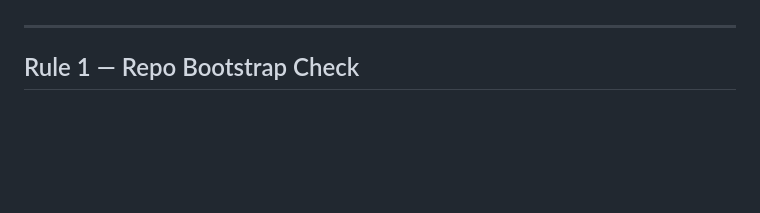
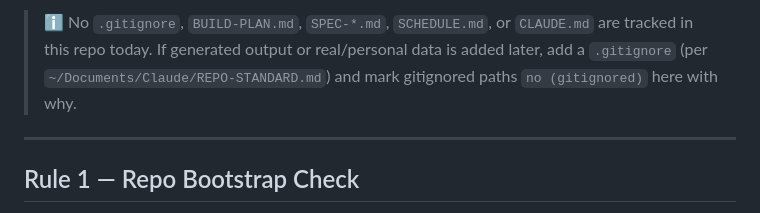
Before and after one commit to edmatibag9Dev/Saltwater-Long-Range-Trip-Planner, a Markdown page: AGENTS.md, the part around one of its changes. Drawn GitHub-style; blank space fills up the shorter version.

```diff
--- a/AGENTS.md
+++ b/AGENTS.md
@@ -11,3 +28,6 @@ These rules govern how Claude (and any AI agent) must behave when working with E
+> ℹ️ No `.gitignore`, `BUILD-PLAN.md`, `SPEC-*.md`, `SCHEDULE.md`, or `CLAUDE.md` are tracked in this
+> repo today. If generated output or real/personal data is added later, add a `.gitignore` (per
+> `~/Documents/Claude/REPO-STANDARD.md`) and mark gitignored paths `no (gitignored)` here with why.
 
 ---
 
```
Also changed, not shown: other parts of AGENTS.md (+17 -0 lines).
